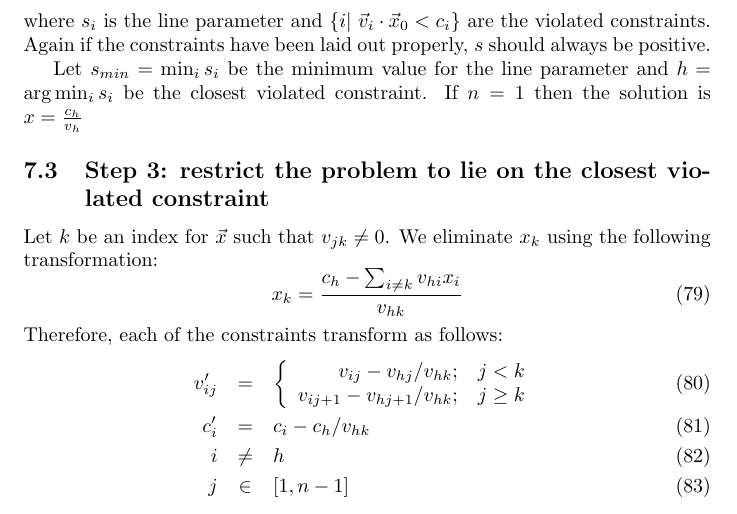
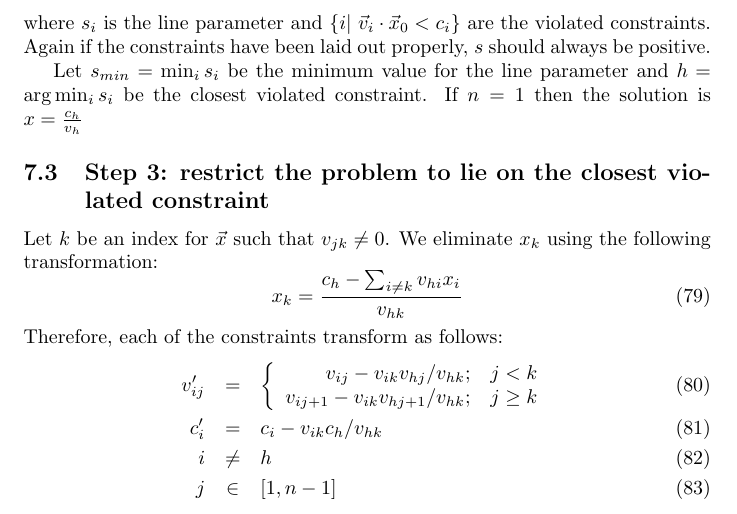
Before and after one commit to Peteysoft/libmsci, a LaTeX document (libagf/doc/multi2/constrained.tex): part of page 15 of 16, cut so that both start at the same text. Compiled offline with LaTeX, dvips and Ghostscript.

Commit message:
Generalized constrained solution almost working just a few more bugs I need to track down.

```diff
--- a/libagf/doc/multi2/constrained.tex
+++ b/libagf/doc/multi2/constrained.tex
@@ -673,10 +673,10 @@ We eliminate $x_k$ using the following transformation:
 Therefore, each of the constraints transform as follows:
 \begin{eqnarray}
 	v_{ij}^\prime & = & \left \lbrace \begin{array}{rc}
-	v_{ij} - {v_{hj}}/{v_{hk}} ; & j < k \\
-	v_{ij+1} - {v_{hj+1}}/{v_{hk}} ; & j \ge k
+	v_{ij} - {v_{ik} v_{hj}}/{v_{hk}} ; & j < k \\
+	v_{ij+1} - {v_{ik} v_{hj+1}}/{v_{hk}} ; & j \ge k
 	\end{array} \right . \\
-	c_i^\prime & = & c_i - {c_h}/{v_{hk}} \\
+	c_i^\prime & = & c_i - {v_{ik} c_h}/{v_{hk}} \\
 	i & \ne & h \\
 	j & \in & [1, n-1]
 \end{eqnarray}
```
Also changed, not shown: libpetey/makefile, 5 other files.
